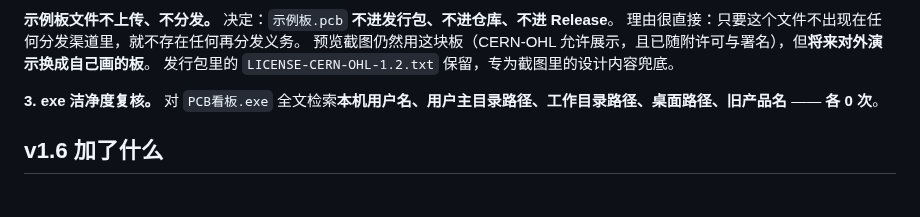
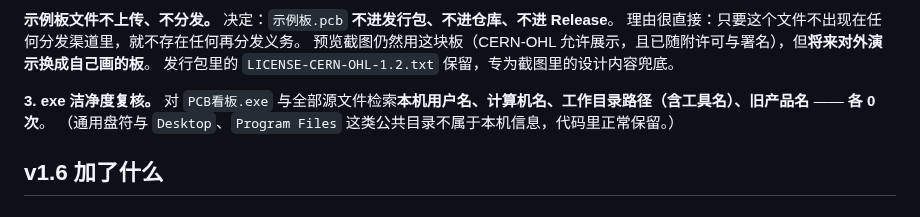
Before and after one commit to podcatcher962/copperlens, a Markdown page: CHANGELOG.md, the part around the change. Drawn GitHub-style.

```diff
--- a/CHANGELOG.md
+++ b/CHANGELOG.md
@@ -200,7 +200,8 @@ CERN-OHL 的 DDB 里抽出来的。于是补齐：
 预览截图仍然用这块板（CERN-OHL 允许展示，且已随附许可与署名），但**将来对外演示换成自己画的板**。
 发行包里的 `LICENSE-CERN-OHL-1.2.txt` 保留，专为截图里的设计内容兜底。
 
-**3. exe 洁净度复核。** 对 `PCB看板.exe` 全文检索**本机用户名、用户主目录路径、工作目录路径、桌面路径、旧产品名** —— **各 0 次**。
+**3. exe 洁净度复核。** 对 `PCB看板.exe` 与全部源文件检索**本机用户名、计算机名、工作目录路径（含工具名）、旧产品名** —— **各 0 次**。
+（通用盘符与 `Desktop`、`Program Files` 这类公共目录不属于本机信息，代码里正常保留。）
 
 ## v1.6 加了什么
 
```
